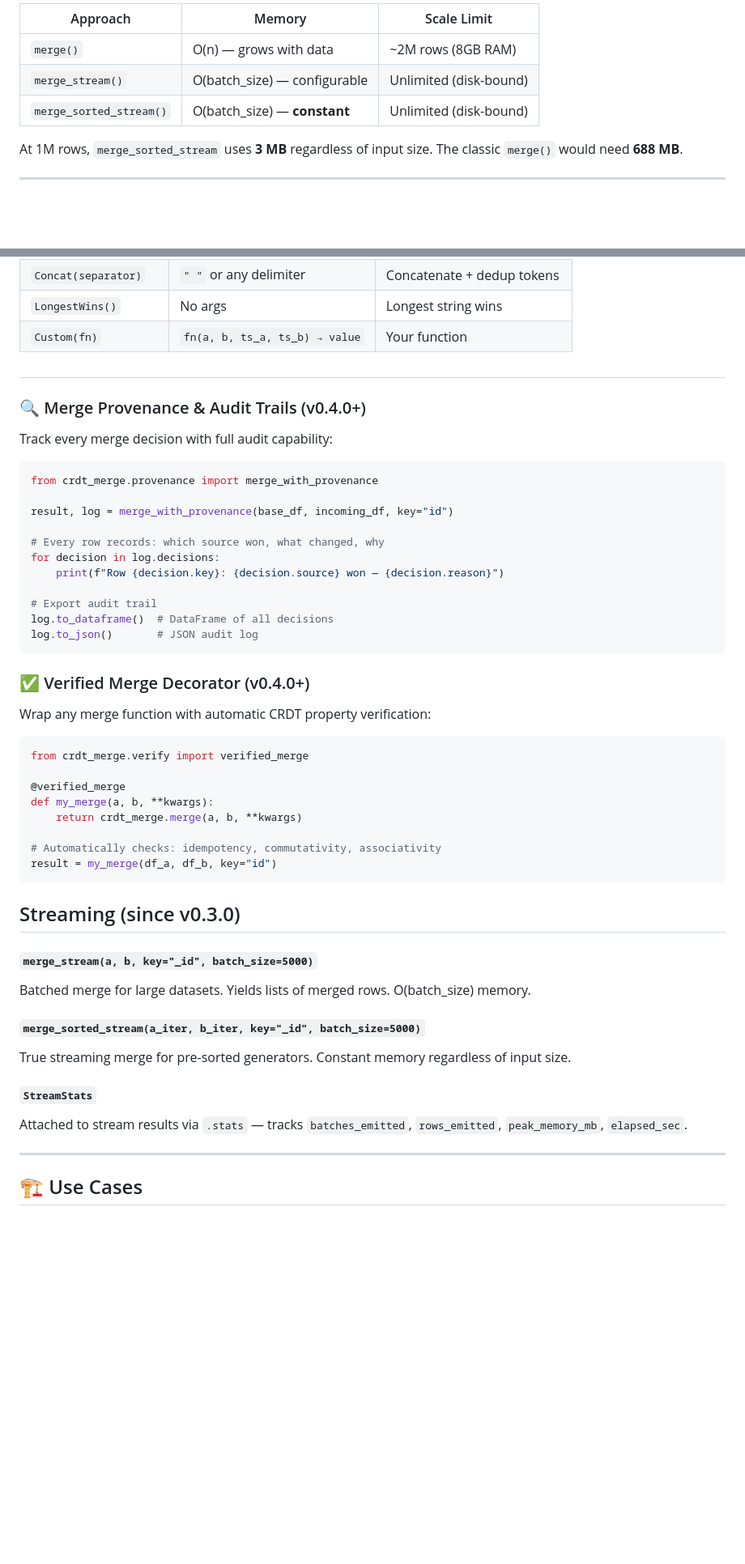
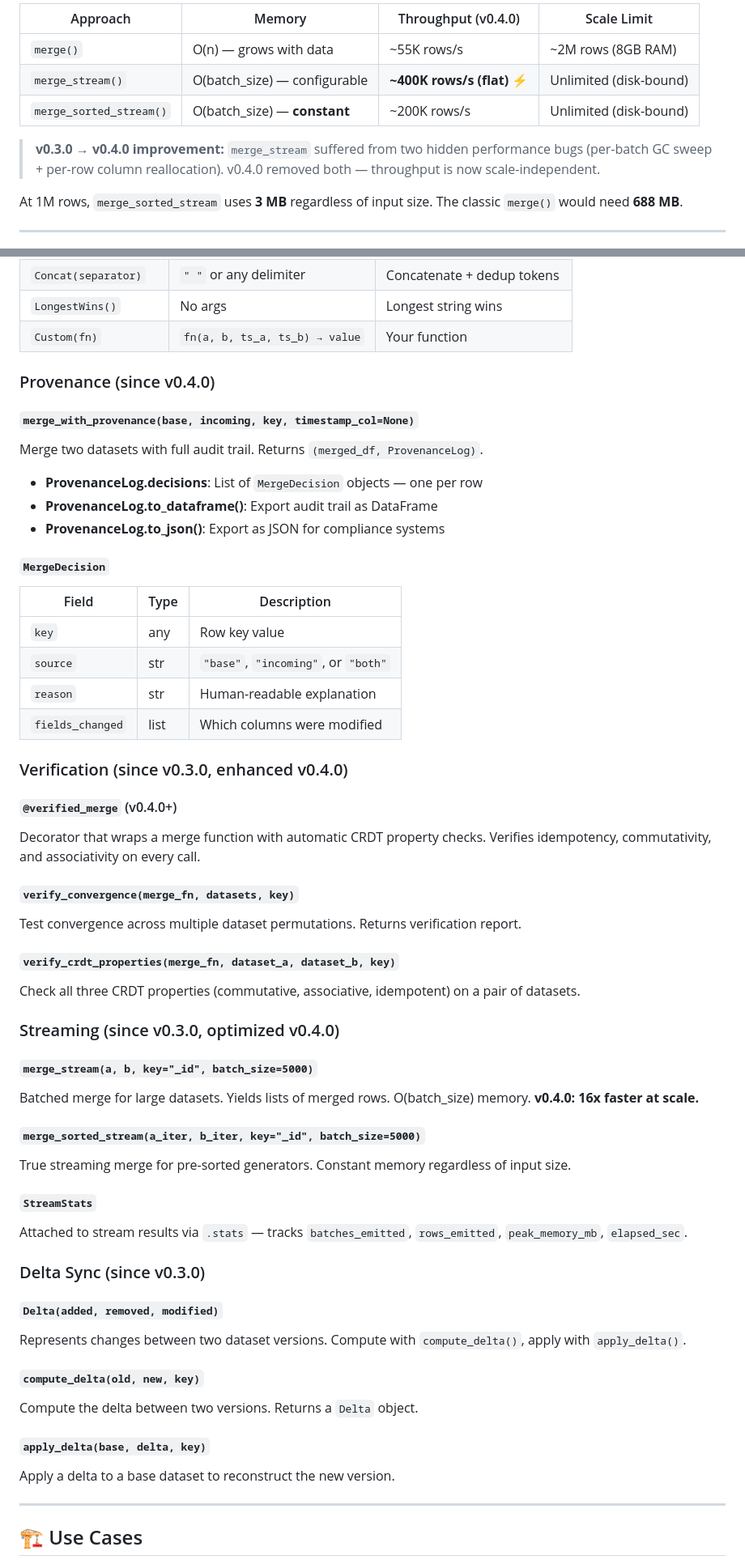
Before and after one commit to mgillr/crdt-merge, a Markdown page: README.md, 2 parts joined by grey strips. Shown at 81% size. Rendered like a GitHub page; blank space fills up the shorter version.

Commit message:
docs: Complete README rewrite for v0.4.0 — full evolution, provenance, benchmarks

````diff
--- a/README.md
+++ b/README.md
@@ -208,9 +273,11 @@ for batch in merge_sorted_stream(sorted_gen_a(), sorted_gen_b(), key="_id"):
 
-| Approach | Memory | Scale Limit |
-|----------|--------|-------------|
-| `merge()` | O(n) — grows with data | ~2M rows (8GB RAM) |
-| `merge_stream()` | O(batch_size) — configurable | Unlimited (disk-bound) |
-| `merge_sorted_stream()` | O(batch_size) — **constant** | Unlimited (disk-bound) |
+| Approach | Memory | Throughput (v0.4.0) | Scale Limit |
+|----------|--------|---------------------|-------------|
+| `merge()` | O(n) — grows with data | ~55K rows/s | ~2M rows (8GB RAM) |
+| `merge_stream()` | O(batch_size) — configurable | **~400K rows/s (flat)** ⚡ | Unlimited (disk-bound) |
+| `merge_sorted_stream()` | O(batch_size) — **constant** | ~200K rows/s | Unlimited (disk-bound) |
+
+> **v0.3.0 → v0.4.0 improvement:** `merge_stream` suffered from two hidden performance bugs (per-batch GC sweep + per-row column reallocation). v0.4.0 removed both — throughput is now scale-independent.
 
 At 1M rows, `merge_sorted_stream` uses **3 MB** regardless of input size. The classic `merge()` would need **688 MB**.
 
@@ -357,44 +435,44 @@ merged_all = schema.resolve_all(dataset_a, dataset_b, key="_id", timestamp_col="
 | `LongestWins()` | No args | Longest string wins |
 | `Custom(fn)` | `fn(a, b, ts_a, ts_b) → value` | Your function |
 
-#
-### 🔍 Merge Provenance & Audit Trails (v0.4.0+)
+### Provenance (since v0.4.0)
 
-Track every merge decision with full audit capability:
+#### `merge_with_provenance(base, incoming, key, timestamp_col=None)`
 
-```python
-from crdt_merge.provenance import merge_with_provenance
+Merge two datasets with full audit trail. Returns `(merged_df, ProvenanceLog)`.
 
-result, log = merge_with_provenance(base_df, incoming_df, key="id")
+- **ProvenanceLog.decisions**: List of `MergeDecision` objects — one per row
+- **ProvenanceLog.to_dataframe()**: Export audit trail as DataFrame
+- **ProvenanceLog.to_json()**: Export as JSON for compliance systems
 
-# Every row records: which source won, what changed, why
-for decision in log.decisions:
-    print(f"Row {decision.key}: {decision.source} won — {decision.reason}")
+#### `MergeDecision`
 
-# Export audit trail
-log.to_dataframe()  # DataFrame of all decisions
-log.to_json()       # JSON audit log
-```
+| Field | Type | Description |
+|-------|------|-------------|
+| `key` | any | Row key value |
+| `source` | str | `"base"`, `"incoming"`, or `"both"` |
+| `reason` | str | Human-readable explanation |
+| `fields_changed` | list | Which columns were modified |
 
-### ✅ Verified Merge Decorator (v0.4.0+)
+### Verification (since v0.3.0, enhanced v0.4.0)
 
-Wrap any merge function with automatic CRDT property verification:
+#### `@verified_merge` (v0.4.0+)
 
-```python
-from crdt_merge.verify import verified_merge
+Decorator that wraps a merge function with automatic CRDT property checks. Verifies idempotency, commutativity, and associativity on every call.
 
-@verified_merge
-def my_merge(a, b, **kwargs):
-    return crdt_merge.merge(a, b, **kwargs)
+#### `verify_convergence(merge_fn, datasets, key)`
 
-# Automatically checks: idempotency, commutativity, associativity
-result = my_merge(df_a, df_b, key="id")
-```
-## Streaming (since v0.3.0)
+Test convergence across multiple dataset permutations. Returns verification report.
+
+#### `verify_crdt_properties(merge_fn, dataset_a, dataset_b, key)`
+
+Check all three CRDT properties (commutative, associative, idempotent) on a pair of datasets.
+
+### Streaming (since v0.3.0, optimized v0.4.0)
 
 #### `merge_stream(a, b, key="_id", batch_size=5000)`
 
-Batched merge for large datasets. Yields lists of merged rows. O(batch_size) memory.
+Batched merge for large datasets. Yields lists of merged rows. O(batch_size) memory. **v0.4.0: 16x faster at scale.**
 
 #### `merge_sorted_stream(a_iter, b_iter, key="_id", batch_size=5000)`
 
@@ -403,6 +481,20 @@ True streaming merge for pre-sorted generators. Constant memory regardless of in
 #### `StreamStats`
 
 Attached to stream results via `.stats` — tracks `batches_emitted`, `rows_emitted`, `peak_memory_mb`, `elapsed_sec`.
+
+### Delta Sync (since v0.3.0)
+
+#### `Delta(added, removed, modified)`
+
+Represents changes between two dataset versions. Compute with `compute_delta()`, apply with `apply_delta()`.
+
+#### `compute_delta(old, new, key)`
+
+Compute the delta between two versions. Returns a `Delta` object.
+
+#### `apply_delta(base, delta, key)`
+
+Apply a delta to a base dataset to reconstruct the new version.
 
 ---
 
````
Also changed, not shown: other parts of README.md (+92 -14 lines).
